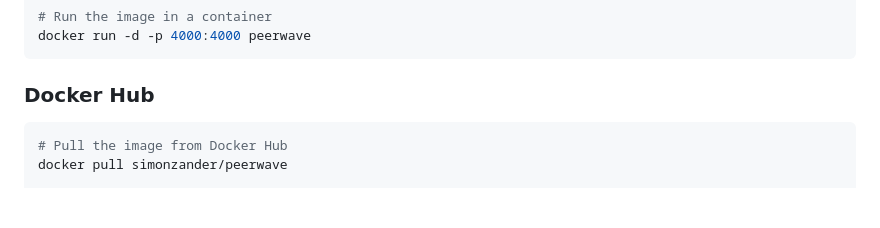
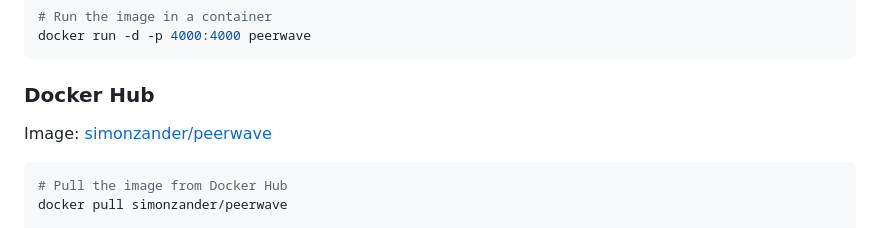
Before and after one commit to simonzander/PeerWave, a Markdown page: README.md, the part around the change. Rendered like a GitHub page; blank space fills up the shorter version.

Commit message:
add image link to DockerHub

````diff
--- a/README.md
+++ b/README.md
@@ -57,6 +57,7 @@ docker run -d -p 4000:4000 peerwave
 ```
 
 ### Docker Hub
+Image: [simonzander/peerwave](https://hub.docker.com/r/simonzander/peerwave)
 
 ```bash
 # Pull the image from Docker Hub
````
